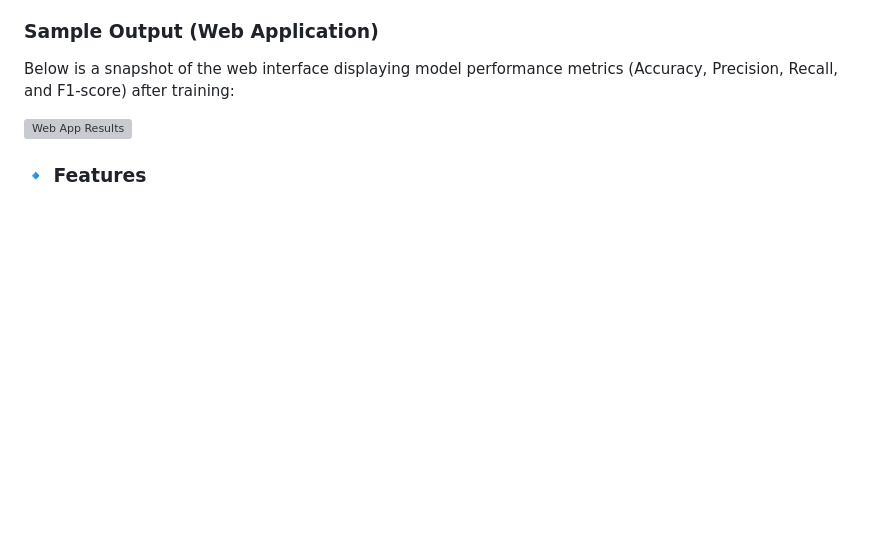
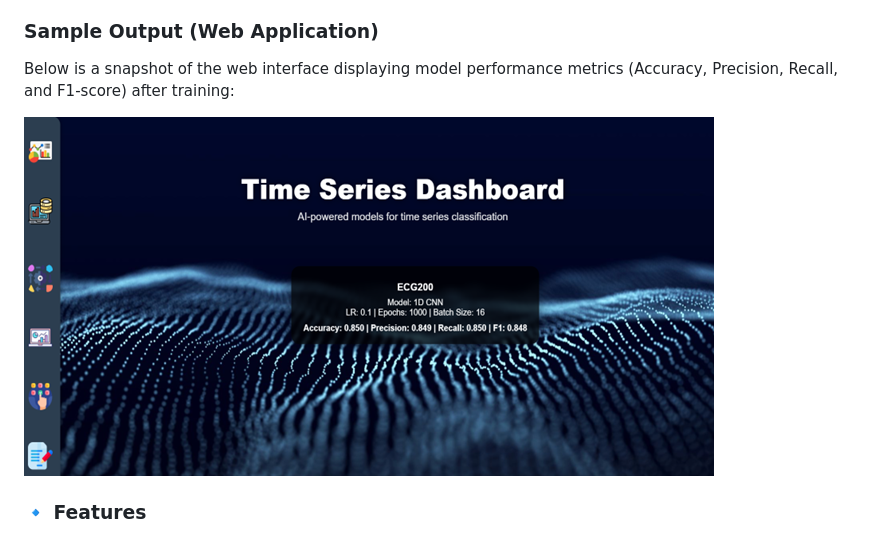
Before and after one commit to Shirin0511/Time-Series-Classification-with-Deep-Learning, a Markdown page: README.md, the part around the change. GitHub-like rendering; blank space fills up the shorter version; grey boxes are pictures that could not be loaded.

```diff
--- a/README.md
+++ b/README.md
@@ -109,7 +109,7 @@ An integral part of this project is an **AI-powered Time Series Dashboard**, dev
 Below is a snapshot of the web interface displaying model performance metrics
 (Accuracy, Precision, Recall, and F1-score) after training:
 
-![Web App Results](screenshots/results_dashboard.png)
+![Web App Results](screenshots/Results.png)
 
 ### 🔹 Features
 
```
